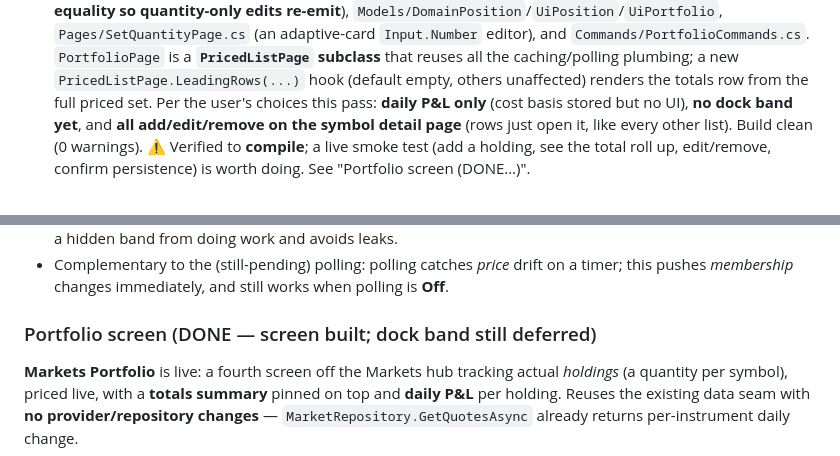
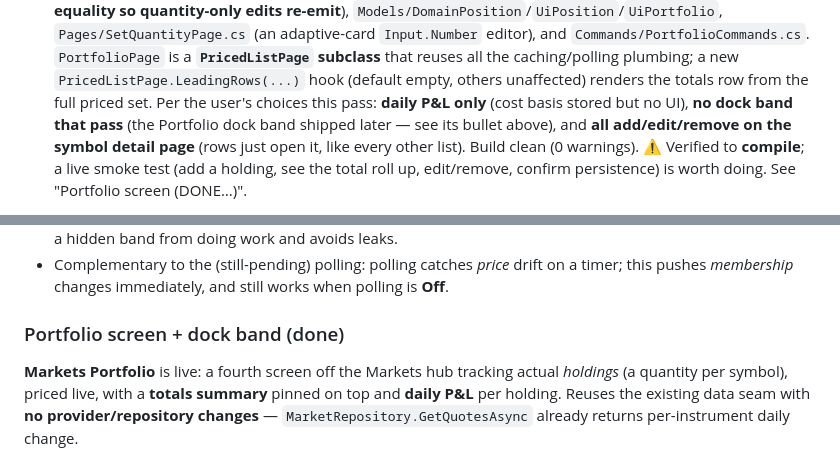
Before and after one commit to CostaFot/MarketExtension, a Markdown page: CLAUDE.md, 2 parts joined by grey strips. Rendered like a GitHub page.

```diff
--- a/CLAUDE.md
+++ b/CLAUDE.md
@@ -333,7 +348,8 @@ cascading CS0534 ("does not implement … `GetTypeInfo`") onto **every** context
   `PortfolioPage` is a **`PricedListPage` subclass** that reuses all the caching/polling plumbing; a new
   `PricedListPage.LeadingRows(...)` hook (default empty, others unaffected) renders the totals row from the
   full priced set. Per the user's choices this pass: **daily P&L only** (cost basis stored but no UI),
-  **no dock band yet**, and **all add/edit/remove on the symbol detail page** (rows just open it, like every
+  **no dock band that pass** (the Portfolio dock band shipped later — see its bullet above), and **all
+  add/edit/remove on the symbol detail page** (rows just open it, like every
   other list). Build clean (0 warnings). ⚠️ Verified to **compile**; a live smoke test (add a holding, see
   the total roll up, edit/remove, confirm persistence) is worth doing. See "Portfolio screen (DONE…)".
 - **Deferred:** richer **per-symbol** error UX — a typed `QuoteStatus` (Ok/Invalid/RateLimited/NoKey) on
@@ -521,7 +537,7 @@ until reopened. Implemented via the observable layer:
 - Complementary to the (still-pending) polling: polling catches *price* drift on a timer; this pushes
   *membership* changes immediately, and still works when polling is **Off**.
 
-### Portfolio screen (DONE — screen built; dock band still deferred)
+### Portfolio screen + dock band (done)
 
 **Markets Portfolio** is live: a fourth screen off the Markets hub tracking actual *holdings* (a quantity
 per symbol), priced live, with a **totals summary** pinned on top and **daily P&L** per holding. Reuses
```
Also changed, not shown: other parts of CLAUDE.md (+40 -9 lines).
